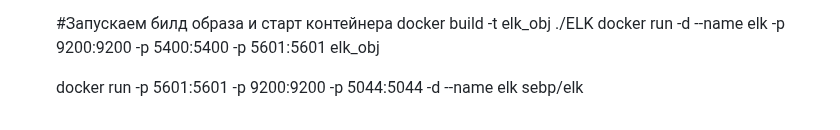
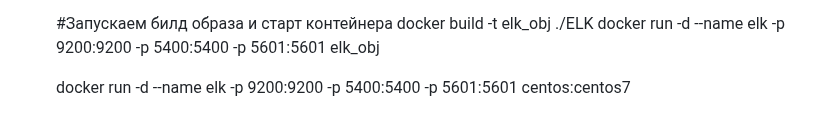
Before and after one commit to hexade88/myproj, a Markdown page: README.md, the part around the change. Rendered like a GitHub page.

Commit message:
sd sd s sd

```diff
--- a/README.md
+++ b/README.md
@@ -65,4 +65,4 @@
      docker build -t elk_obj ./ELK
      docker run -d --name elk -p 9200:9200 -p 5400:5400 -p 5601:5601 elk_obj
 
-     docker run -p 5601:5601 -p 9200:9200 -p 5044:5044 -d --name elk sebp/elk
+     docker run -d --name elk -p 9200:9200 -p 5400:5400 -p 5601:5601 centos:centos7
```
